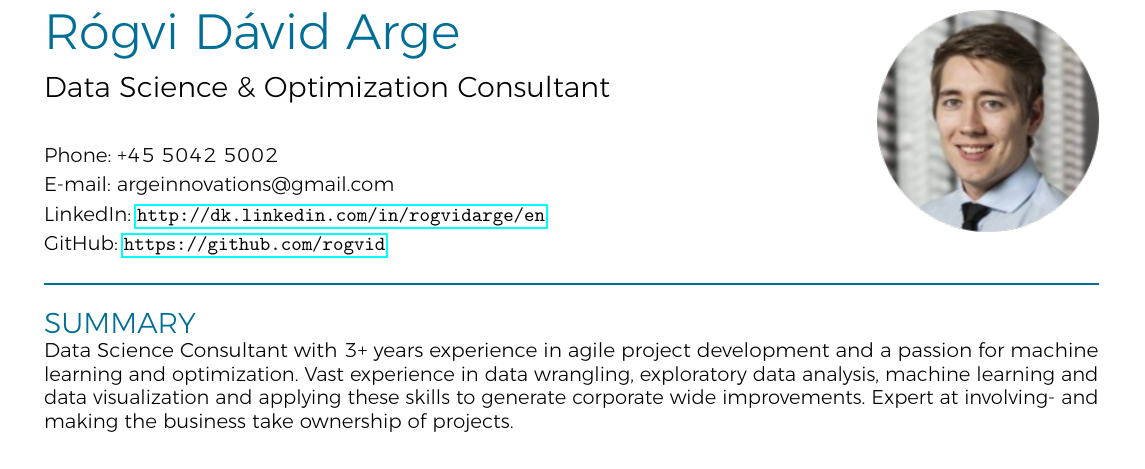
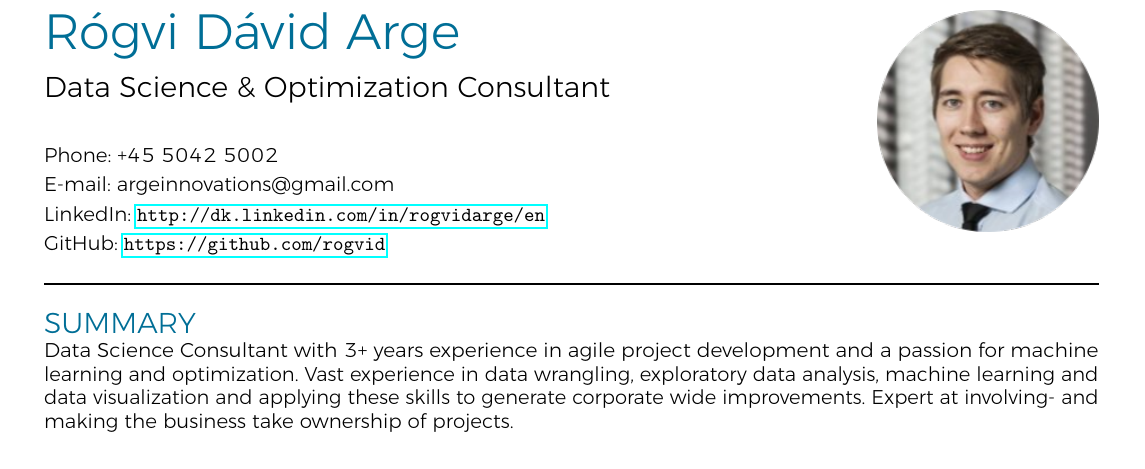
Before and after one commit to rogvid/recv, a LaTeX CV (CV.tex): part of the page, cut so that both start at the same text. The pictures show the PDF file CV.pdf that the author committed with the source.

Commit message:
Stronger lines, and in all black

```diff
--- a/CV.tex
+++ b/CV.tex
@@ -140,7 +140,7 @@ GitHub: \url{https://github.com/rogvid} \\
 \end{minipage}
 
 \vspace{0.9cm}
-{\color{myblue}\hrule height 0.4mm }
+\hrule height 0.4mm
 \vspace{0.5cm}
 {\headline{SUMMARY}}\\
 Data Science Consultant with 3+ years experience in agile project development and a passion for machine learning and optimization. Vast experience in data wrangling, exploratory data analysis, machine learning and data visualization and applying these skills to generate corporate wide improvements. Expert at involving- and making the business take ownership of projects.\\
@@ -184,7 +184,7 @@ Data Science Consultant with 3+ years experience in agile project development an
     \textline{Copenhagen University}{MSc in Physics}{2012 - 2015}\\
     Focus on computational physics, machine learning and mathematical modeling.\\
 
-  \end{minipage}\hfill\vline\hfill
+  \end{minipage}\hfill\vline width 0.4mm\hfill
 \begin{minipage}[t]{0.28\linewidth}
     {\headline{TECHNICAL SKILLS}}\\
     \vspace{-8pt}\\
```
Also changed, not shown: CV.pdf, 1 other file.
